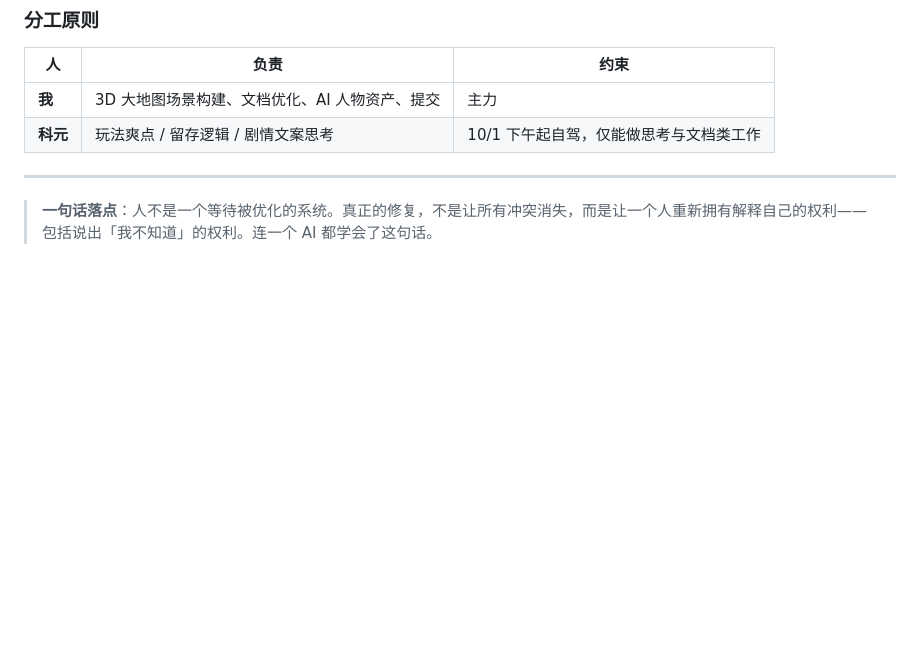
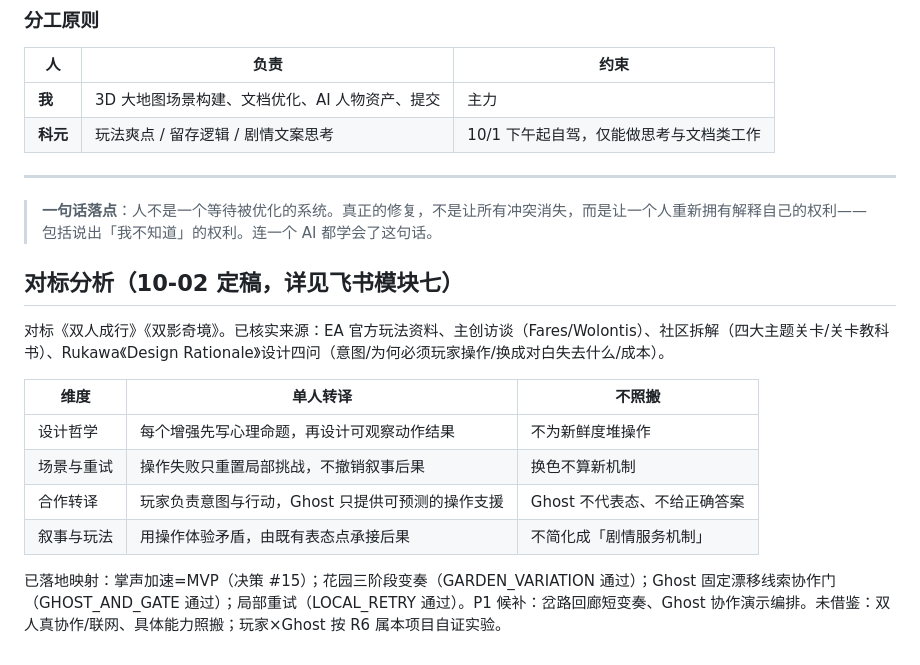
Before and after one commit to asb999/Ghost-Inside-Web, a Markdown page: _gdd_import.md, the part around the change. Rendered like a GitHub page; blank space fills up the shorter version.

Commit message:
docs: GDD benchmark analysis section (Feishu rev 17 + local sync)

```diff
--- a/_gdd_import.md
+++ b/_gdd_import.md
@@ -301,3 +301,16 @@
 ---
 
 > **一句话落点**：人不是一个等待被优化的系统。真正的修复，不是让所有冲突消失，而是让一个人重新拥有解释自己的权利——包括说出「我不知道」的权利。连一个 AI 都学会了这句话。
+
+## 对标分析（10-02 定稿，详见飞书模块七）
+
+对标《双人成行》《双影奇境》。已核实来源：EA 官方玩法资料、主创访谈（Fares/Wolontis）、社区拆解（四大主题关卡/关卡教科书）、Rukawa《Design Rationale》设计四问（意图/为何必须玩家操作/换成对白失去什么/成本）。
+
+| 维度 | 单人转译 | 不照搬 |
+|---|---|---|
+| 设计哲学 | 每个增强先写心理命题，再设计可观察动作结果 | 不为新鲜度堆操作 |
+| 场景与重试 | 操作失败只重置局部挑战，不撤销叙事后果 | 换色不算新机制 |
+| 合作转译 | 玩家负责意图与行动，Ghost 只提供可预测的操作支援 | Ghost 不代表态、不给正确答案 |
+| 叙事与玩法 | 用操作体验矛盾，由既有表态点承接后果 | 不简化成「剧情服务机制」 |
+
+已落地映射：掌声加速=MVP（决策 #15）；花园三阶段变奏（GARDEN_VARIATION 通过）；Ghost 固定漂移线索协作门（GHOST_AND_GATE 通过）；局部重试（LOCAL_RETRY 通过）。P1 候补：岔路回廊短变奏、Ghost 协作演示编排。未借鉴：双人真协作/联网、具体能力照搬；玩家×Ghost 按 R6 属本项目自证实验。
```
